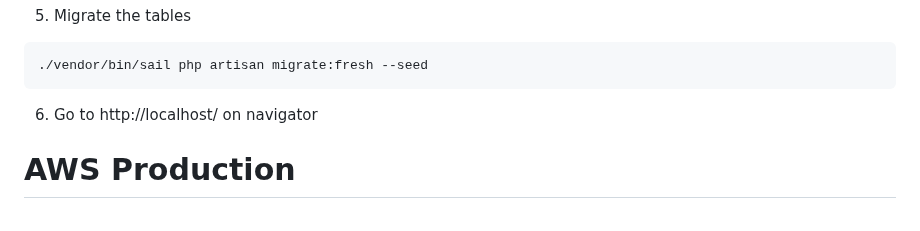
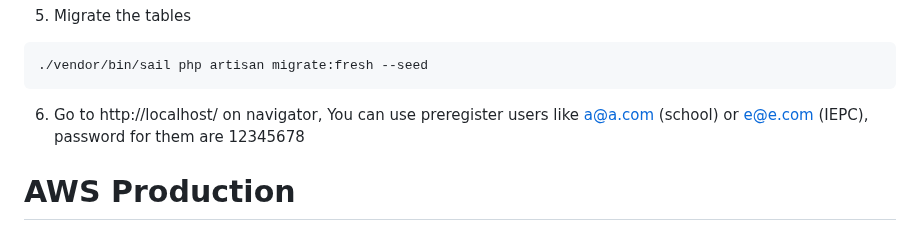
Before and after one commit to codedrifter-mx/IEPC_school_election_simulator, a Markdown page: README.md, the part around the change. Drawn GitHub-style.

````diff
--- a/README.md
+++ b/README.md
@@ -98,7 +98,7 @@ PDO::MYSQL_ATTR_SSL_CA => env('MYSQL_ATTR_SSL_CA'),
 ./vendor/bin/sail php artisan migrate:fresh --seed
 ```
 
-6. Go to http://localhost/ on navigator
+6. Go to http://localhost/ on navigator, You can use preregister users like a@a.com (school) or e@e.com (IEPC), password for them are 12345678
 
 # AWS Production
 
````
